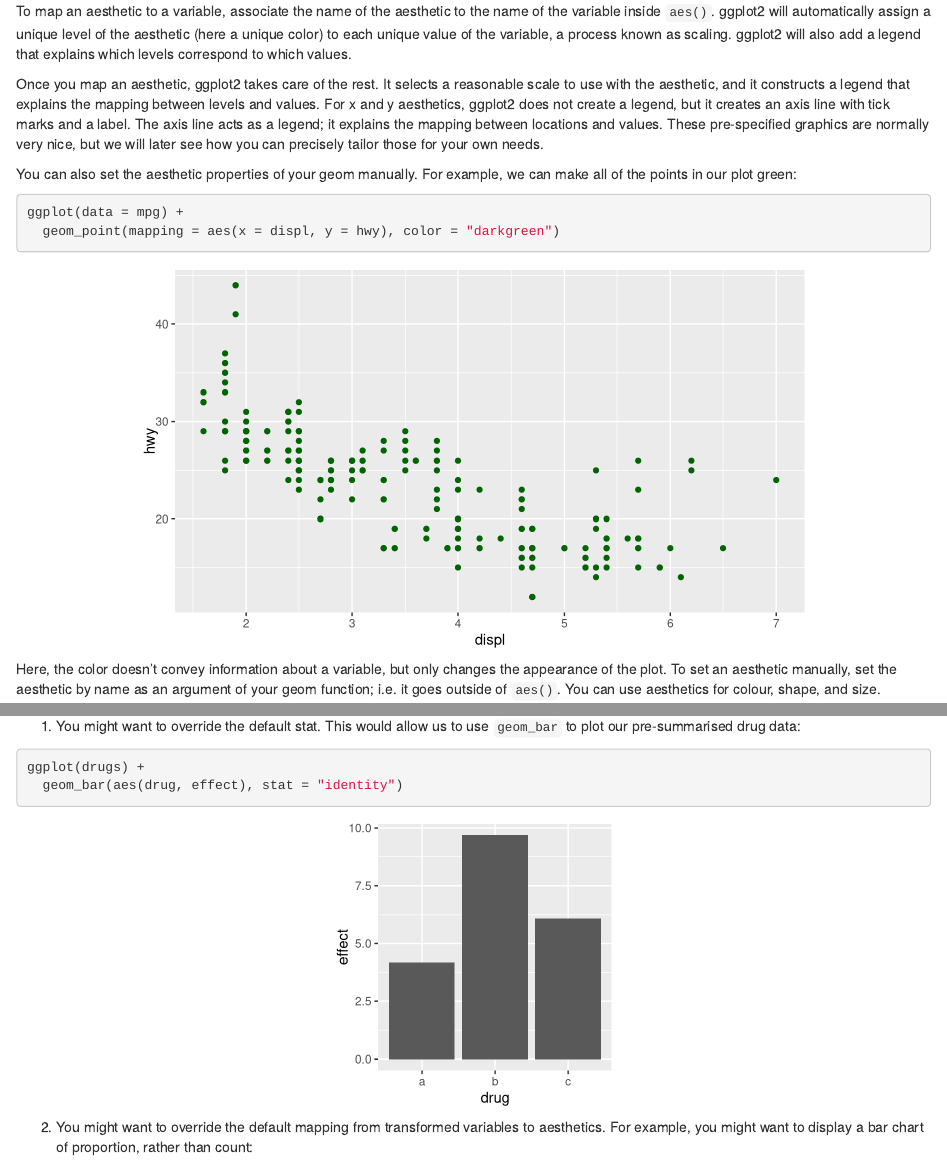
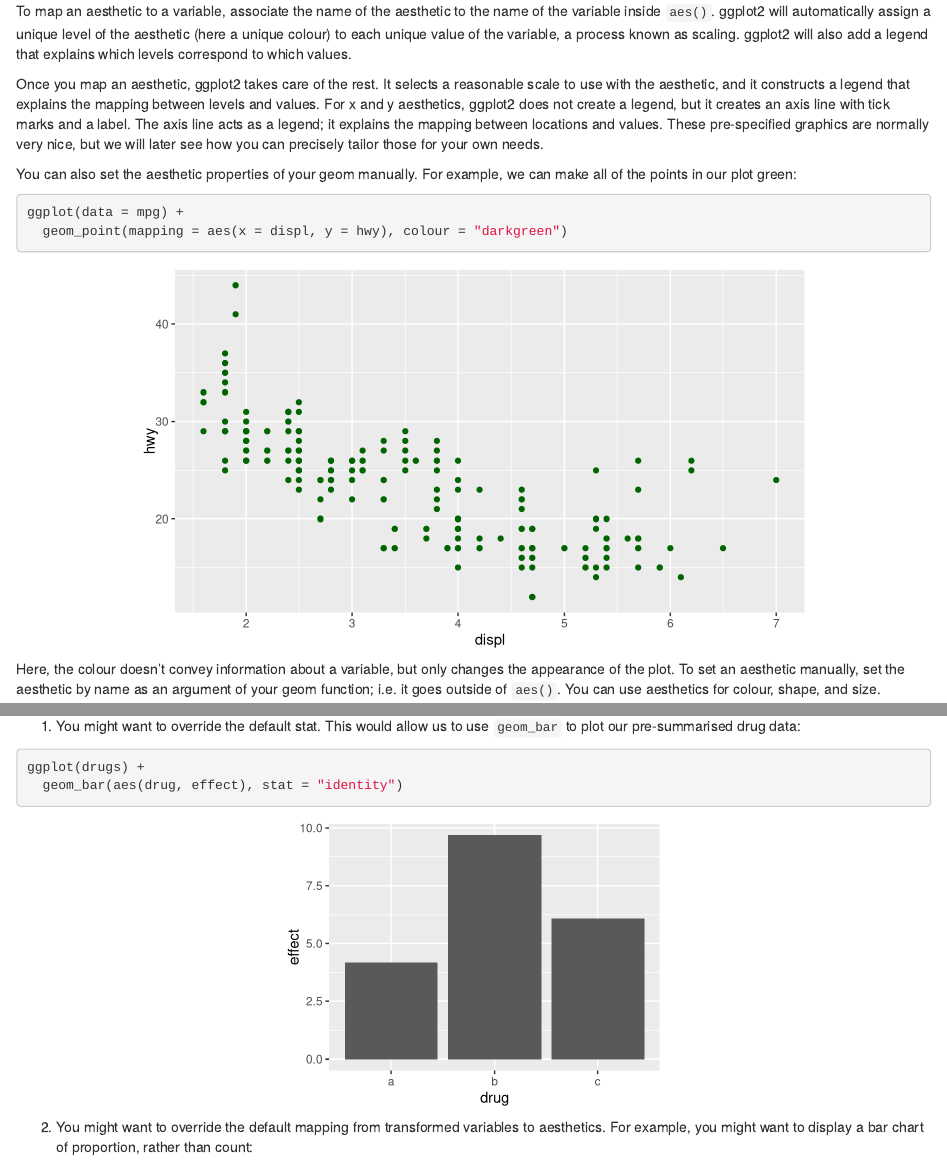
Before and after one commit to Ischi94/ggplot_intro, an R Markdown document (Intro_to_ggplot.Rmd): the page in a window 1100 px wide, from 4000 px down, and a second part further down, joined at a grey line. Rendered offline with R 4.5, knitr and Pandoc, with nearby package versions; code that draws random numbers runs with fixed seeds of ours.

Commit message:
Finished part 1 and exercises 1.

````diff
--- a/Intro_to_ggplot.Rmd
+++ b/Intro_to_ggplot.Rmd
@@ -118,17 +118,17 @@ ggplot(data = mpg) +
 
 Never disappoint Nussaibah and type *color* instead of the nice british *colour*. The good thing about ggplot however is that it will still understand you, even if you use ~~barbarous~~ american english.
 
-To map an aesthetic to a variable, associate the name of the aesthetic to the name of the variable inside `aes()`. ggplot2 will automatically assign a unique level of the aesthetic (here a unique color) to each unique value of the variable, a process known as scaling. ggplot2 will also add a legend that explains which levels correspond to which values.
+To map an aesthetic to a variable, associate the name of the aesthetic to the name of the variable inside `aes()`. ggplot2 will automatically assign a unique level of the aesthetic (here a unique colour) to each unique value of the variable, a process known as scaling. ggplot2 will also add a legend that explains which levels correspond to which values.
 
 Once you map an aesthetic, ggplot2 takes care of the rest. It selects a reasonable scale to use with the aesthetic, and it constructs a legend that explains the mapping between levels and values. For x and y aesthetics, ggplot2 does not create a legend, but it creates an axis line with tick marks and a label. The axis line acts as a legend; it explains the mapping between locations and values. These pre-specified graphics are normally very nice, but we will later see how you can precisely tailor those for your own needs.
 
 You can also set the aesthetic properties of your geom manually. For example, we can make all of the points in our plot green:
 ```{r mpg green, fig.height = 4, fig.align = 'center'}
 ggplot(data = mpg) +
-  geom_point(mapping = aes(x = displ, y = hwy), color = "darkgreen")
+  geom_point(mapping = aes(x = displ, y = hwy), colour = "darkgreen")
 ```
 
-Here, the color doesn't convey information about a variable, but only changes the appearance of the plot. To set an aesthetic manually, set the aesthetic by name as an argument of your geom function; i.e. it goes outside of `aes()`. You can use aesthetics for colour, shape, and size.
+Here, the colour doesn't convey information about a variable, but only changes the appearance of the plot. To set an aesthetic manually, set the aesthetic by name as an argument of your geom function; i.e. it goes outside of `aes()`. You can use aesthetics for colour, shape, and size.
 
 ***
 
@@ -342,14 +342,14 @@ ggplot(diamonds, aes(cut)) +
 This works because every geom has a default stat; and every stat has a default geom. This means that you can typically use geoms without worrying about the underlying statistical transformation. There are three reasons you might need to use a stat explicitly:
 
 1. You might want to override the default stat. This would allow us to use `geom_bar` to plot our pre-summarised drug data:
-```{r geom_col with stats, fig.align = 'center', fig.height = 3, fig.width=3}
+```{r geom_col with stats, fig.align = 'center', fig.height = 3, fig.width=4}
 ggplot(drugs) +
   geom_bar(aes(drug, effect), stat = "identity")
 ```
 
 2. You might want to override the default mapping from transformed variables to aesthetics. For example, you might want to display a bar chart of proportion, rather than count:
 
-```{r override stats, fig.align='center', fig.height=4}
+```{r override stats, fig.align='center', fig.height=3, fig.width=4}
 ggplot(data = diamonds) +
   geom_bar(mapping = aes(x = cut, y = stat(prop), group = 1))
 ```
````
Also changed, not shown: Intro_to_ggplot.html, Intro_to_ggplot.Rmd (18 more changed lines).
